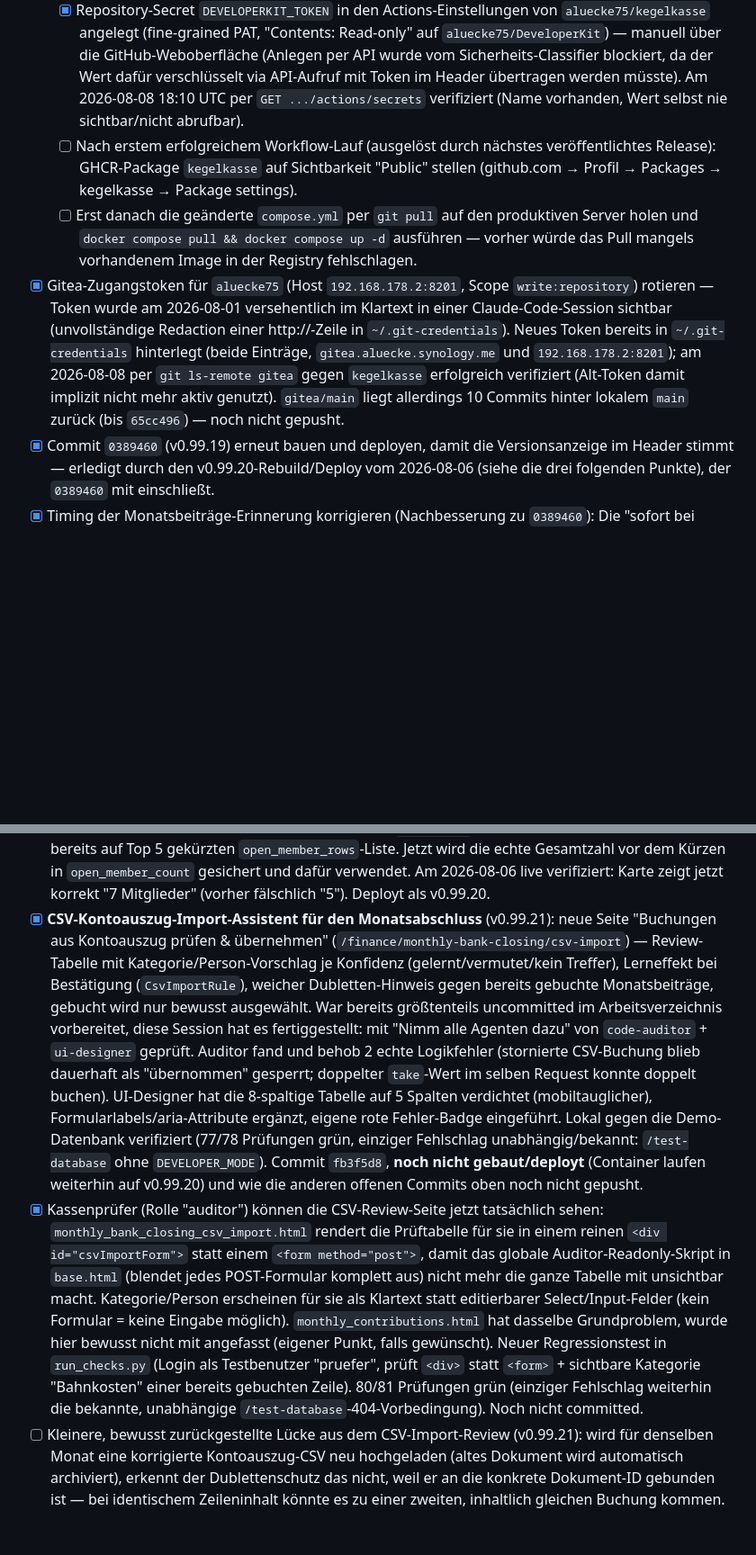
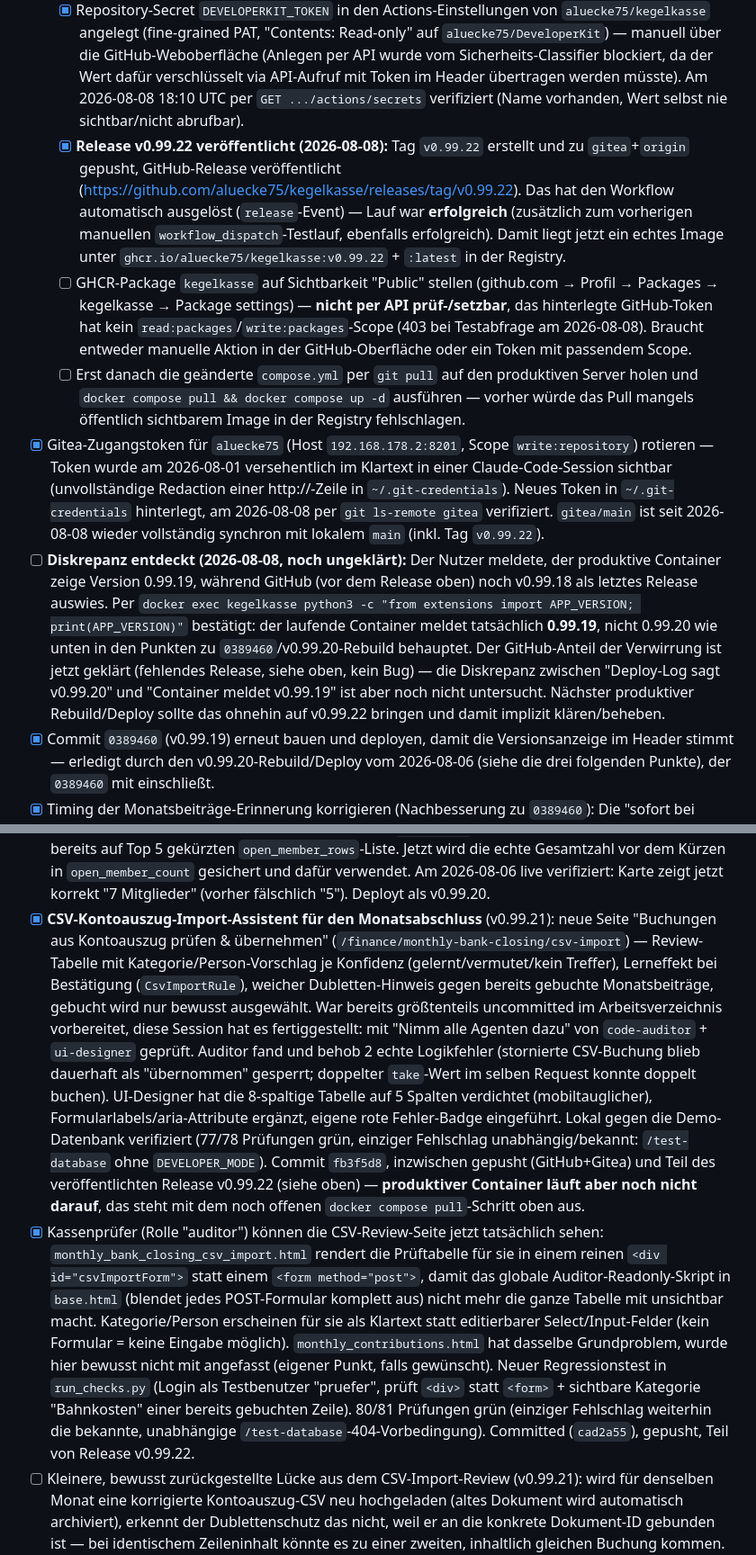
Before and after one commit to aluecke75/kegelkasse, a Markdown page: todo.md, 2 parts joined by grey strips. Shown at 90% size. Rendered like a GitHub page; blank space fills up the shorter version.

Commit message:
todo.md: Stand nach Release v0.99.22 aktualisiert (Push-/Deploy-Status, Versions-Diskrepanz)
Co-Authored-By: Claude Sonnet 5 <noreply@anthropic.com>

```diff
--- a/todo.md
+++ b/todo.md
@@ -11,15 +11,17 @@ Wird in der nächsten Session gelesen und abgearbeitet, erledigte Punkte werden
 - [ ] GHCR-Build-Pipeline fertigstellen, damit Fremde Kegelkasse ohne eigenes DeveloperKit-Token installieren können (`.github/workflows/build-and-push.yml`, `compose.yml` auf `image: ghcr.io/aluecke75/kegelkasse` umgestellt, README/.env.example angepasst — Commit `97bc016` liegt lokal fertig vor):
   - [x] **Push-Blockade gelöst (2026-08-08):** Ein neu erzeugtes Fine-grained-PAT hatte zunächst nur Lesezugriff (403 beim Push trotz erfolgreicher Authentifizierung — vermutlich fehlende "Contents: write"/Repo-Auswahl bei der Token-Erstellung). Stattdessen einen bereits länger in `~/.git-credentials` hinterlegten, bis dahin ungenutzten zweiten GitHub-Token (User-ID `73735631`, aber laut GitHub-API derselbe Account `aluecke75`) verwendet — der hat bereits `repo`+`workflow`-Scope und vollen Push-/Admin-Zugriff auf `kegelkasse`. Direkt per `git push` mit dem Token in der Remote-URL gepusht (auf Nutzerwunsch, nicht in `~/.git-credentials` geschrieben — das Überschreiben der Datei wurde vom Sicherheits-Classifier blockiert). `origin/main` liegt jetzt bei `c54580f`, 0 Commits Unterschied zu lokal/`gitea`. Falls die Push-Rechte dauerhaft zuverlässig bleiben sollen: den funktionierenden Token perspektivisch in `~/.git-credentials` übernehmen (manuell, oder mit expliziter Bash/Edit-Freigabe).
   - [x] Repository-Secret `DEVELOPERKIT_TOKEN` in den Actions-Einstellungen von `aluecke75/kegelkasse` angelegt (fine-grained PAT, "Contents: Read-only" auf `aluecke75/DeveloperKit`) — manuell über die GitHub-Weboberfläche (Anlegen per API wurde vom Sicherheits-Classifier blockiert, da der Wert dafür verschlüsselt via API-Aufruf mit Token im Header übertragen werden müsste). Am 2026-08-08 18:10 UTC per `GET .../actions/secrets` verifiziert (Name vorhanden, Wert selbst nie sichtbar/nicht abrufbar).
-  - [ ] Nach erstem erfolgreichem Workflow-Lauf (ausgelöst durch nächstes veröffentlichtes Release): GHCR-Package `kegelkasse` auf Sichtbarkeit "Public" stellen (github.com → Profil → Packages → kegelkasse → Package settings).
-  - [ ] Erst danach die geänderte `compose.yml` per `git pull` auf den produktiven Server holen und `docker compose pull && docker compose up -d` ausführen — vorher würde das Pull mangels vorhandenem Image in der Registry fehlschlagen.
-- [x] Gitea-Zugangstoken für `aluecke75` (Host `192.168.178.2:8201`, Scope `write:repository`) rotieren — Token wurde am 2026-08-01 versehentlich im Klartext in einer Claude-Code-Session sichtbar (unvollständige Redaction einer http://-Zeile in `~/.git-credentials`). Neues Token bereits in `~/.git-credentials` hinterlegt (beide Einträge, `gitea.aluecke.synology.me` und `192.168.178.2:8201`); am 2026-08-08 per `git ls-remote gitea` gegen `kegelkasse` erfolgreich verifiziert (Alt-Token damit implizit nicht mehr aktiv genutzt). `gitea/main` liegt allerdings 10 Commits hinter lokalem `main` zurück (bis `65cc496`) — noch nicht gepusht.
+  - [x] **Release v0.99.22 veröffentlicht (2026-08-08):** Tag `v0.99.22` erstellt und zu `gitea`+`origin` gepusht, GitHub-Release veröffentlicht (https://github.com/aluecke75/kegelkasse/releases/tag/v0.99.22). Das hat den Workflow automatisch ausgelöst (`release`-Event) — Lauf war **erfolgreich** (zusätzlich zum vorherigen manuellen `workflow_dispatch`-Testlauf, ebenfalls erfolgreich). Damit liegt jetzt ein echtes Image unter `ghcr.io/aluecke75/kegelkasse:v0.99.22` + `:latest` in der Registry.
+  - [ ] GHCR-Package `kegelkasse` auf Sichtbarkeit "Public" stellen (github.com → Profil → Packages → kegelkasse → Package settings) — **nicht per API prüf-/setzbar**, das hinterlegte GitHub-Token hat kein `read:packages`/`write:packages`-Scope (403 bei Testabfrage am 2026-08-08). Braucht entweder manuelle Aktion in der GitHub-Oberfläche oder ein Token mit passendem Scope.
+  - [ ] Erst danach die geänderte `compose.yml` per `git pull` auf den produktiven Server holen und `docker compose pull && docker compose up -d` ausführen — vorher würde das Pull mangels öffentlich sichtbarem Image in der Registry fehlschlagen.
+- [x] Gitea-Zugangstoken für `aluecke75` (Host `192.168.178.2:8201`, Scope `write:repository`) rotieren — Token wurde am 2026-08-01 versehentlich im Klartext in einer Claude-Code-Session sichtbar (unvollständige Redaction einer http://-Zeile in `~/.git-credentials`). Neues Token in `~/.git-credentials` hinterlegt, am 2026-08-08 per `git ls-remote gitea` verifiziert. `gitea/main` ist seit 2026-08-08 wieder vollständig synchron mit lokalem `main` (inkl. Tag `v0.99.22`).
+- [ ] **Diskrepanz entdeckt (2026-08-08, noch ungeklärt):** Der Nutzer meldete, der produktive Container zeige Version 0.99.19, während GitHub (vor dem Release oben) noch v0.99.18 als letztes Release auswies. Per `docker exec kegelkasse python3 -c "from extensions import APP_VERSION; print(APP_VERSION)"` bestätigt: der laufende Container meldet tatsächlich **0.99.19**, nicht 0.99.20 wie unten in den Punkten zu `0389460`/v0.99.20-Rebuild behauptet. Der GitHub-Anteil der Verwirrung ist jetzt geklärt (fehlendes Release, siehe oben, kein Bug) — die Diskrepanz zwischen "Deploy-Log sagt v0.99.20" und "Container meldet v0.99.19" ist aber noch nicht untersucht. Nächster produktiver Rebuild/Deploy sollte das ohnehin auf v0.99.22 bringen und damit implizit klären/beheben.
 - [x] Commit `0389460` (v0.99.19) erneut bauen und deployen, damit die Versionsanzeige im Header stimmt — erledigt durch den v0.99.20-Rebuild/Deploy vom 2026-08-06 (siehe die drei folgenden Punkte), der `0389460` mit einschließt.
 - [x] Timing der Monatsbeiträge-Erinnerung korrigieren (Nachbesserung zu `0389460`): Die "sofort bei Rückstand"-Sonderregel wurde durch eine einfache Schwelle ersetzt (`app/app.py`, `dashboard()`) — Hinweis erscheint jetzt erst ab dem 5. Tag des auf den Beitragszeitraum folgenden Monats, unabhängig von der Rückstandslänge. Am 2026-08-06 live verifiziert: Juli wurde im echten Betrieb zwischenzeitlich vom Kassierer abgeschlossen, wodurch der nächste fällige Zeitraum jetzt August ist und der Hinweis korrekt erst ab dem 5. September wieder erscheint. Deployt als v0.99.20.
 - [x] Erinnerungsmail an Kassierer, sobald die Monatsbeiträge-Karte fällig wird: Neue Datei `app/services/monthly_contribution_reminder.py` (`maybe_send_cashier_reminder`), Einbindung in `app/app.py::dashboard()`. Verschickt per `send_system_mail` an alle aktiven Kassierer mit hinterlegter E-Mail, Dedup pro Zeitraum über Settings-Schlüssel `monthly_contribution_reminder_sent_period` (Muster wie `update_check.py`), schlägt nie sichtbar fehl. Getestet im Demo-Container (57/57, plus manuelle Verifikation ohne/mit Mailversand). **Hinweis:** Der Kassierer-Account "kasse" hat aktuell keine E-Mail-Adresse hinterlegt — die Funktion überspringt den Versand dann einfach (kein Fehler), es geht aber auch keine Mail raus, bis eine Adresse im Benutzerkonto eingetragen wird. Deployt als v0.99.20.
 - [x] Zähler bei "Offene Strafkonten prüfen" korrigieren: `app/app.py` zählte die Mitgliederanzahl aus der bereits auf Top 5 gekürzten `open_member_rows`-Liste. Jetzt wird die echte Gesamtzahl vor dem Kürzen in `open_member_count` gesichert und dafür verwendet. Am 2026-08-06 live verifiziert: Karte zeigt jetzt korrekt "7 Mitglieder" (vorher fälschlich "5"). Deployt als v0.99.20.
-- [x] **CSV-Kontoauszug-Import-Assistent für den Monatsabschluss** (v0.99.21): neue Seite "Buchungen aus Kontoauszug prüfen & übernehmen" (`/finance/monthly-bank-closing/csv-import`) — Review-Tabelle mit Kategorie/Person-Vorschlag je Konfidenz (gelernt/vermutet/kein Treffer), Lerneffekt bei Bestätigung (`CsvImportRule`), weicher Dubletten-Hinweis gegen bereits gebuchte Monatsbeiträge, gebucht wird nur bewusst ausgewählt. War bereits größtenteils uncommitted im Arbeitsverzeichnis vorbereitet, diese Session hat es fertiggestellt: mit "Nimm alle Agenten dazu" von `code-auditor` + `ui-designer` geprüft. Auditor fand und behob 2 echte Logikfehler (stornierte CSV-Buchung blieb dauerhaft als "übernommen" gesperrt; doppelter `take`-Wert im selben Request konnte doppelt buchen). UI-Designer hat die 8-spaltige Tabelle auf 5 Spalten verdichtet (mobiltauglicher), Formularlabels/aria-Attribute ergänzt, eigene rote Fehler-Badge eingeführt. Lokal gegen die Demo-Datenbank verifiziert (77/78 Prüfungen grün, einziger Fehlschlag unabhängig/bekannt: `/test-database` ohne `DEVELOPER_MODE`). Commit `fb3f5d8`, **noch nicht gebaut/deployt** (Container laufen weiterhin auf v0.99.20) und wie die anderen offenen Commits oben noch nicht gepusht.
-- [x] Kassenprüfer (Rolle "auditor") können die CSV-Review-Seite jetzt tatsächlich sehen: `monthly_bank_closing_csv_import.html` rendert die Prüftabelle für sie in einem reinen `<div id="csvImportForm">` statt einem `<form method="post">`, damit das globale Auditor-Readonly-Skript in `base.html` (blendet jedes POST-Formular komplett aus) nicht mehr die ganze Tabelle mit unsichtbar macht. Kategorie/Person erscheinen für sie als Klartext statt editierbarer Select/Input-Felder (kein Formular = keine Eingabe möglich). `monthly_contributions.html` hat dasselbe Grundproblem, wurde hier bewusst nicht mit angefasst (eigener Punkt, falls gewünscht). Neuer Regressionstest in `run_checks.py` (Login als Testbenutzer "pruefer", prüft `<div>` statt `<form>` + sichtbare Kategorie "Bahnkosten" einer bereits gebuchten Zeile). 80/81 Prüfungen grün (einziger Fehlschlag weiterhin die bekannte, unabhängige `/test-database`-404-Vorbedingung). Noch nicht committed.
+- [x] **CSV-Kontoauszug-Import-Assistent für den Monatsabschluss** (v0.99.21): neue Seite "Buchungen aus Kontoauszug prüfen & übernehmen" (`/finance/monthly-bank-closing/csv-import`) — Review-Tabelle mit Kategorie/Person-Vorschlag je Konfidenz (gelernt/vermutet/kein Treffer), Lerneffekt bei Bestätigung (`CsvImportRule`), weicher Dubletten-Hinweis gegen bereits gebuchte Monatsbeiträge, gebucht wird nur bewusst ausgewählt. War bereits größtenteils uncommitted im Arbeitsverzeichnis vorbereitet, diese Session hat es fertiggestellt: mit "Nimm alle Agenten dazu" von `code-auditor` + `ui-designer` geprüft. Auditor fand und behob 2 echte Logikfehler (stornierte CSV-Buchung blieb dauerhaft als "übernommen" gesperrt; doppelter `take`-Wert im selben Request konnte doppelt buchen). UI-Designer hat die 8-spaltige Tabelle auf 5 Spalten verdichtet (mobiltauglicher), Formularlabels/aria-Attribute ergänzt, eigene rote Fehler-Badge eingeführt. Lokal gegen die Demo-Datenbank verifiziert (77/78 Prüfungen grün, einziger Fehlschlag unabhängig/bekannt: `/test-database` ohne `DEVELOPER_MODE`). Commit `fb3f5d8`, inzwischen gepusht (GitHub+Gitea) und Teil des veröffentlichten Release v0.99.22 (siehe oben) — **produktiver Container läuft aber noch nicht darauf**, das steht mit dem noch offenen `docker compose pull`-Schritt oben aus.
+- [x] Kassenprüfer (Rolle "auditor") können die CSV-Review-Seite jetzt tatsächlich sehen: `monthly_bank_closing_csv_import.html` rendert die Prüftabelle für sie in einem reinen `<div id="csvImportForm">` statt einem `<form method="post">`, damit das globale Auditor-Readonly-Skript in `base.html` (blendet jedes POST-Formular komplett aus) nicht mehr die ganze Tabelle mit unsichtbar macht. Kategorie/Person erscheinen für sie als Klartext statt editierbarer Select/Input-Felder (kein Formular = keine Eingabe möglich). `monthly_contributions.html` hat dasselbe Grundproblem, wurde hier bewusst nicht mit angefasst (eigener Punkt, falls gewünscht). Neuer Regressionstest in `run_checks.py` (Login als Testbenutzer "pruefer", prüft `<div>` statt `<form>` + sichtbare Kategorie "Bahnkosten" einer bereits gebuchten Zeile). 80/81 Prüfungen grün (einziger Fehlschlag weiterhin die bekannte, unabhängige `/test-database`-404-Vorbedingung). Committed (`cad2a55`), gepusht, Teil von Release v0.99.22.
 - [ ] Kleinere, bewusst zurückgestellte Lücke aus dem CSV-Import-Review (v0.99.21): wird für denselben Monat eine korrigierte Kontoauszug-CSV neu hochgeladen (altes Dokument wird automatisch archiviert), erkennt der Dublettenschutz das nicht, weil er an die konkrete Dokument-ID gebunden ist — bei identischem Zeileninhalt könnte es zu einer zweiten, inhaltlich gleichen Buchung kommen. Für den normalen Arbeitsablauf (ein CSV-Export pro Monat) unkritisch.
 
 ## Hinweis
```
